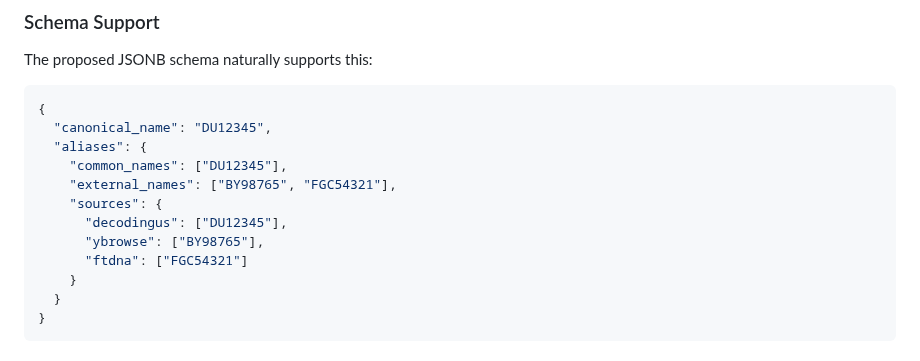
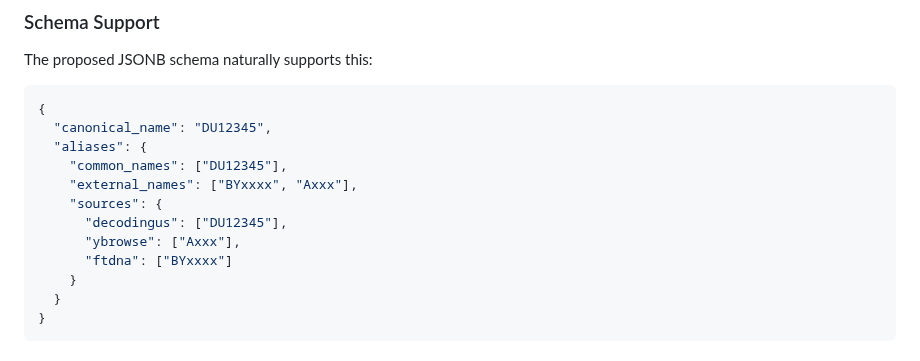
Before and after one commit to JamesKane/decodingus, a Markdown page: documents/proposals/variant-schema-simplification.md, the part around the change. Rendered like a GitHub page.

Commit message:
Minor example tweak

```diff
--- a/documents/proposals/variant-schema-simplification.md
+++ b/documents/proposals/variant-schema-simplification.md
@@ -677,11 +677,11 @@ The proposed JSONB schema naturally supports this:
   "canonical_name": "DU12345",
   "aliases": {
     "common_names": ["DU12345"],
-    "external_names": ["BY98765", "FGC54321"],
+    "external_names": ["BYxxxx", "Axxx"],
     "sources": {
       "decodingus": ["DU12345"],
-      "ybrowse": ["BY98765"],
-      "ftdna": ["FGC54321"]
+      "ybrowse": ["Axxx"],
+      "ftdna": ["BYxxxx"]
     }
   }
 }
```
